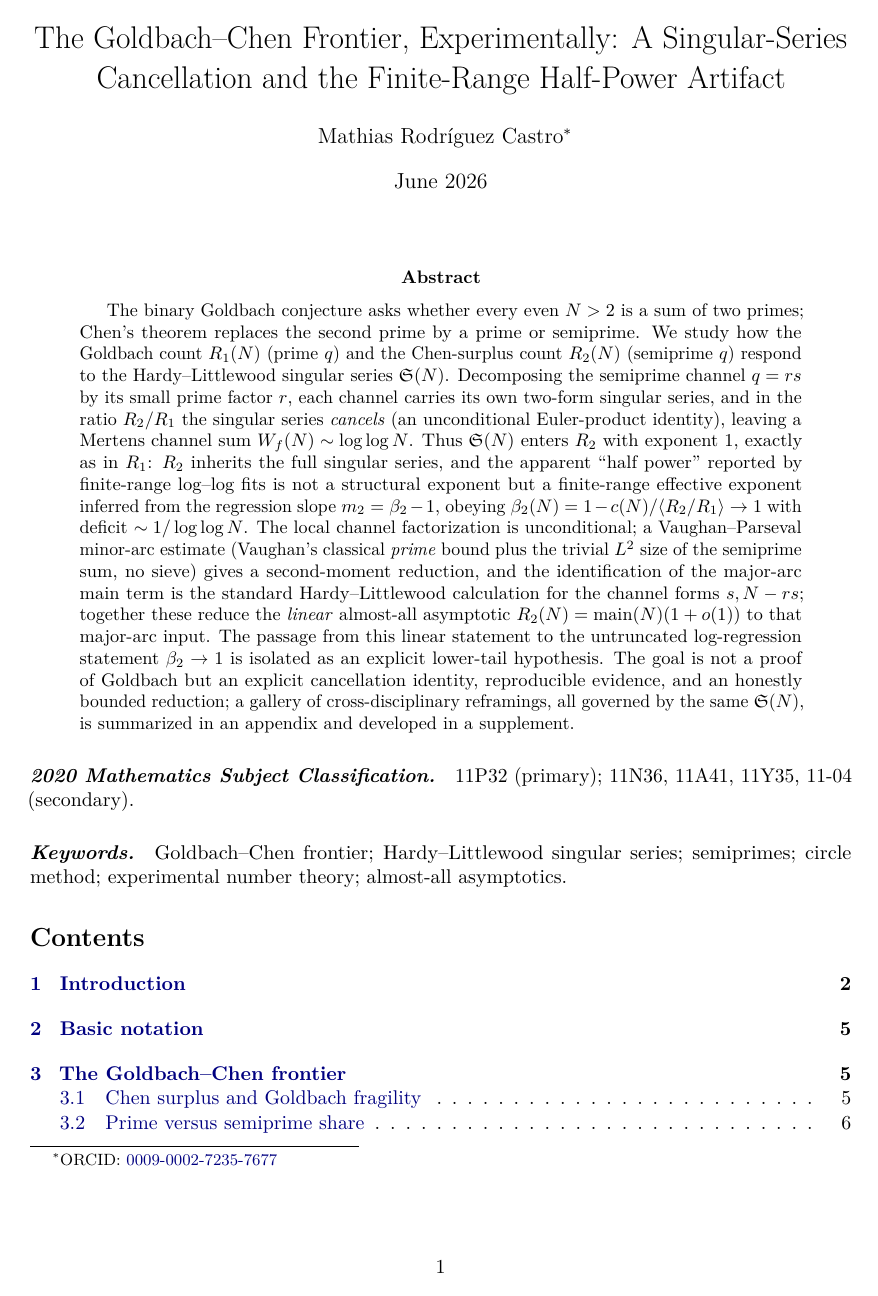
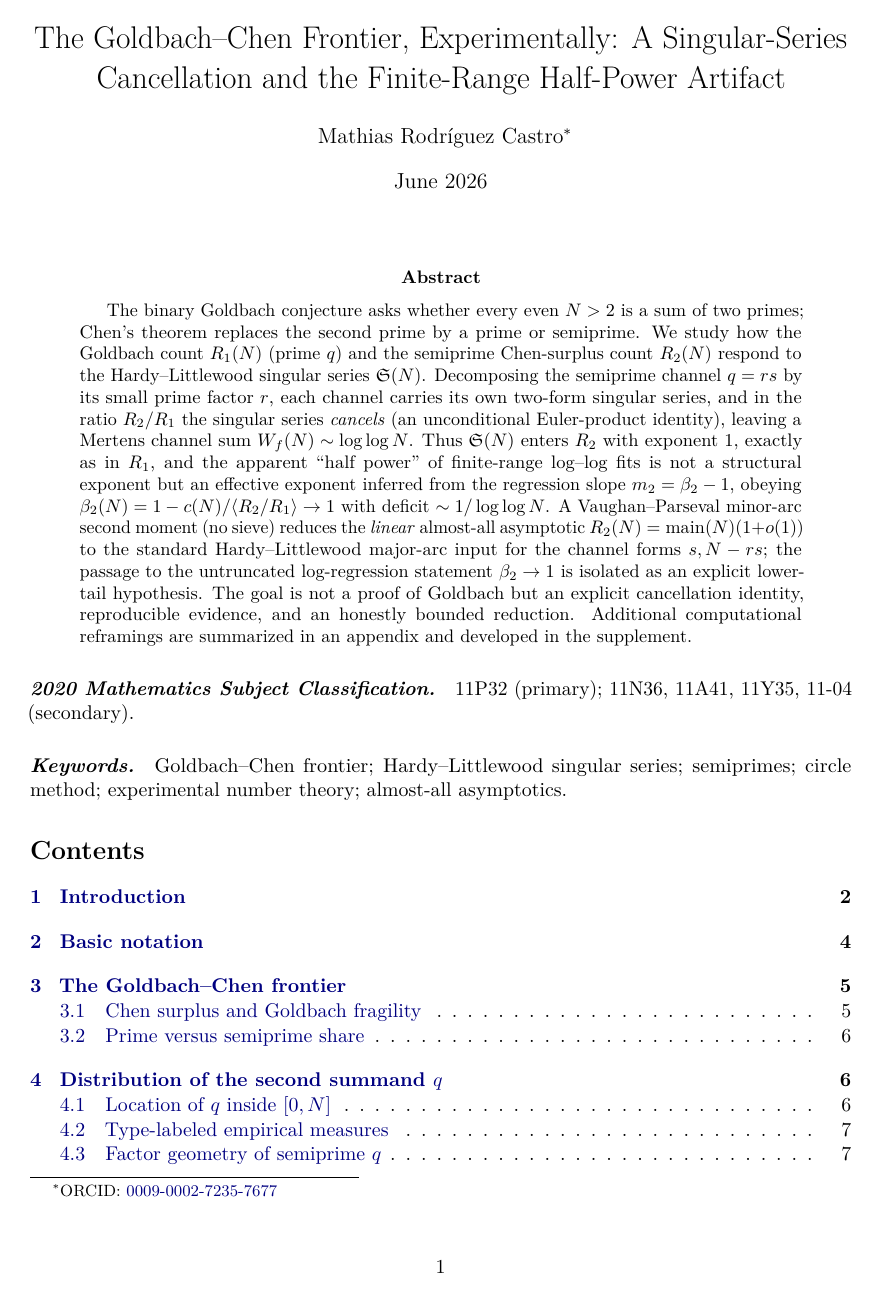
Before and after one commit to MathiasRodriguezCastro/goldbach-chen-frontier, a LaTeX paper (paper/goldbach_chen_frontier.tex): page 1 of 40. Compiled offline with pdfLaTeX.

Commit message:
Trim the abstract ~18%; clarify "semiprime Chen-surplus count"
- Abstract ~250 → ~200 words: drop the redundant "R2 inherits the full singular series",
  compress the Vaughan–Parseval sentence ("a Vaughan–Parseval minor-arc second moment
  (no sieve) reduces ... to the standard Hardy–Littlewood major-arc input"), and replace
  the last sentence with the drier "Additional computational reframings are summarized in
  an appendix and developed in the supplement" (fits the sober "Experimentally" framing).
- "Chen-surplus count R2 (semiprime q)" → "semiprime Chen-surplus count R2" to avoid any
  read of R2 as R≤2−R1.

Status table is already at the end of the introduction (no flow change needed). Main 40 pp,
clean.

```diff
--- a/paper/goldbach_chen_frontier.tex
+++ b/paper/goldbach_chen_frontier.tex
@@ -64,27 +64,21 @@
 \begin{abstract}
 The binary Goldbach conjecture asks whether every even $N>2$ is a sum of two primes;
 Chen's theorem replaces the second prime by a prime or semiprime. We study how the
-Goldbach count $R_1(N)$ (prime $q$) and the Chen-surplus count $R_2(N)$ (semiprime $q$)
-respond to the Hardy--Littlewood singular series $\sing(N)$. Decomposing the semiprime
-channel $q=rs$ by its small prime factor $r$, each channel carries its own two-form
-singular series, and in the ratio $R_2/R_1$ the singular series \emph{cancels} (an
-unconditional Euler-product identity), leaving a Mertens channel sum
-$W_f(N)\sim\log\log N$. Thus $\sing(N)$ enters $R_2$ with exponent $1$, exactly as
-in $R_1$: $R_2$ inherits the full singular series, and the apparent ``half power'' reported
-by finite-range log--log fits is not a structural exponent but a finite-range effective
-exponent inferred from the regression slope $m_2=\beta_2-1$, obeying
-$\beta_2(N)=1-c(N)/\langle R_2/R_1\rangle\to1$ with deficit
-$\sim1/\log\log N$. The local channel factorization is unconditional; a Vaughan--Parseval
-minor-arc estimate (Vaughan's classical \emph{prime} bound plus the trivial $L^2$ size of the
-semiprime sum, no sieve) gives a second-moment reduction, and the identification of the
-major-arc main term is the standard Hardy--Littlewood calculation for the channel forms
-$s,N-rs$; together these reduce the \emph{linear} almost-all asymptotic
-$R_2(N)=\mathrm{main}(N)(1+o(1))$ to that major-arc input. The passage from this linear
-statement to the untruncated log-regression statement $\beta_2\to1$ is isolated as an explicit
-lower-tail hypothesis. The goal is not a proof of Goldbach but an explicit cancellation
-identity, reproducible evidence, and an honestly bounded reduction; a gallery of
-cross-disciplinary reframings, all governed by the same $\sing(N)$, is summarized in an
-appendix and developed in a supplement.
+Goldbach count $R_1(N)$ (prime $q$) and the semiprime Chen-surplus count $R_2(N)$ respond
+to the Hardy--Littlewood singular series $\sing(N)$. Decomposing the semiprime channel
+$q=rs$ by its small prime factor $r$, each channel carries its own two-form singular series,
+and in the ratio $R_2/R_1$ the singular series \emph{cancels} (an unconditional Euler-product
+identity), leaving a Mertens channel sum $W_f(N)\sim\log\log N$. Thus $\sing(N)$ enters $R_2$
+with exponent $1$, exactly as in $R_1$, and the apparent ``half power'' of finite-range
+log--log fits is not a structural exponent but an effective exponent inferred from the
+regression slope $m_2=\beta_2-1$, obeying $\beta_2(N)=1-c(N)/\langle R_2/R_1\rangle\to1$ with
+deficit $\sim1/\log\log N$. A Vaughan--Parseval minor-arc second moment (no sieve) reduces the
+\emph{linear} almost-all asymptotic $R_2(N)=\mathrm{main}(N)(1+o(1))$ to the standard
+Hardy--Littlewood major-arc input for the channel forms $s,N-rs$; the passage to the
+untruncated log-regression statement $\beta_2\to1$ is isolated as an explicit lower-tail
+hypothesis. The goal is not a proof of Goldbach but an explicit cancellation identity,
+reproducible evidence, and an honestly bounded reduction. Additional computational reframings
+are summarized in an appendix and developed in the supplement.
 \end{abstract}
 
 \paragraph{\textit{2020 Mathematics Subject Classification.}} 11P32 (primary); 11N36, 11A41, 11Y35, 11-04 (secondary).
```
Also changed, not shown: paper/goldbach_chen_frontier.pdf.
